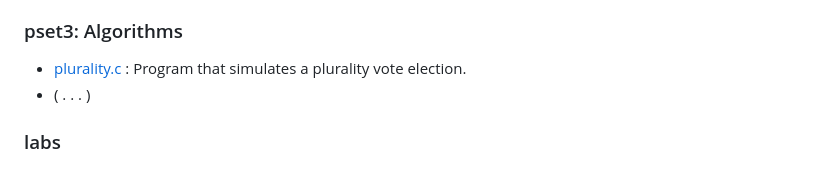
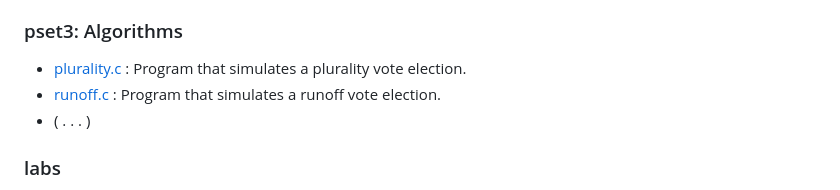
Before and after one commit to thiago-sqr/cs50-problems, a Markdown page: README.md, the part around the change. Rendered like a GitHub page.

```diff
--- a/README.md
+++ b/README.md
@@ -18,6 +18,7 @@ Solving the problem sets proposed by Harvard University's CS50x course (2023): I
 
 ### pset3: Algorithms
 - [plurality.c](/pset3/plurality/plurality.c) : Program that simulates a plurality vote election.
+- [runoff.c](/pset3/runoff/runoff.c) : Program that simulates a runoff vote election.
 - ( . . . )
 
 ### labs
```
